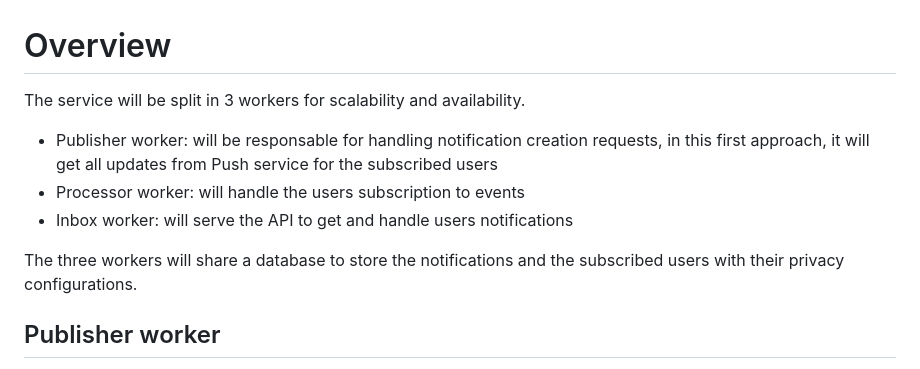
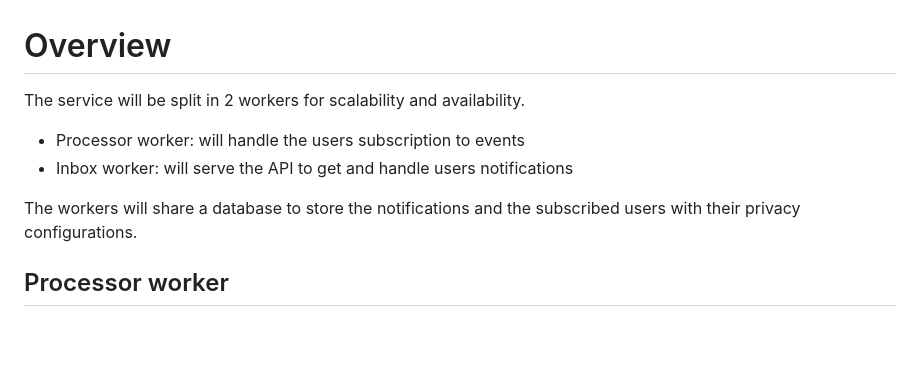
Before and after one commit to decentraland/notifications-workers, a Markdown page: README.md, the part around the change printed below. Drawn GitHub-style; blank space fills up the shorter version.

```diff
--- a/README.md
+++ b/README.md
@@ -1,13 +1,13 @@
 # Overview
 
-The service will be split in 3 workers for scalability and availability.
+The service will be split in 2 workers for scalability and availability.
 
-- Publisher worker: will be responsable for handling notification creation requests, in this first approach, it will get all updates from Push service for the subscribed users
+<!-- - Publisher worker: will be responsable for handling notification creation requests, in this first approach, it will get all updates from Push service for the subscribed users -->
 - Processor worker: will handle the users subscription to events
 - Inbox worker: will serve the API to get and handle users notifications
 
-The three workers will share a database to store the notifications and the subscribed users with their privacy configurations.
-
+The workers will share a database to store the notifications and the subscribed users with their privacy configurations.
+<!--
 ## Publisher worker
 
 This worker is responsible of proxing the users requests that want to subscribe to notifications. The Publisher worker is a proxy between the user and the Push Service, this way it will store the users (and their privacy configurations) to the Database.
```
Also changed, not shown: other parts of README.md (+3 -3 lines).
